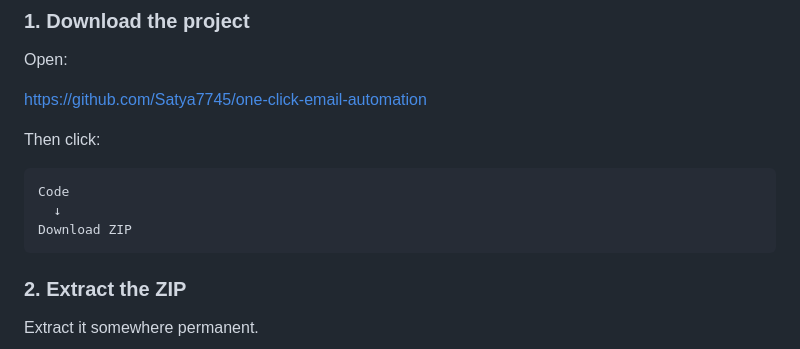
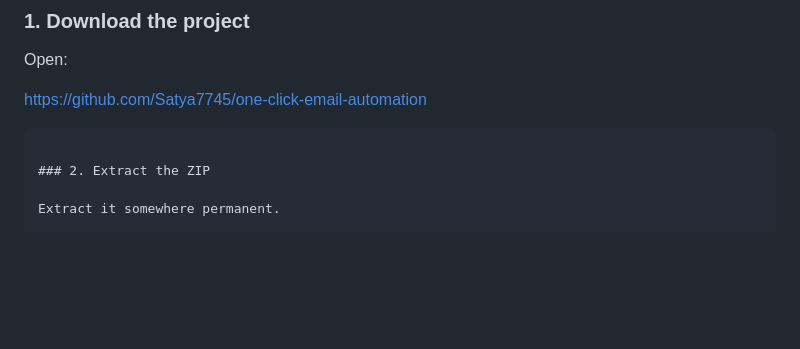
Before and after one commit to Satya7745/one-click-email-automation, a Markdown page: README.md, the part around the change. Drawn GitHub-style; blank space fills up the shorter version.

```diff
--- a/README.md
+++ b/README.md
@@ -57,14 +57,8 @@ You do not need Git or Node.js for normal use.
 
 Open:
 
-https://github.com/Satya7745/one-click-email-automation
+[https://github.com/Satya7745/one-click-email-automation](https://github.com/Satya7745/one-click-email-automation/archive/refs/heads/main.zip)
 
-Then click:
-
-~~~text
-Code
-  ↓
-Download ZIP
 ~~~
 
 ### 2. Extract the ZIP
```
